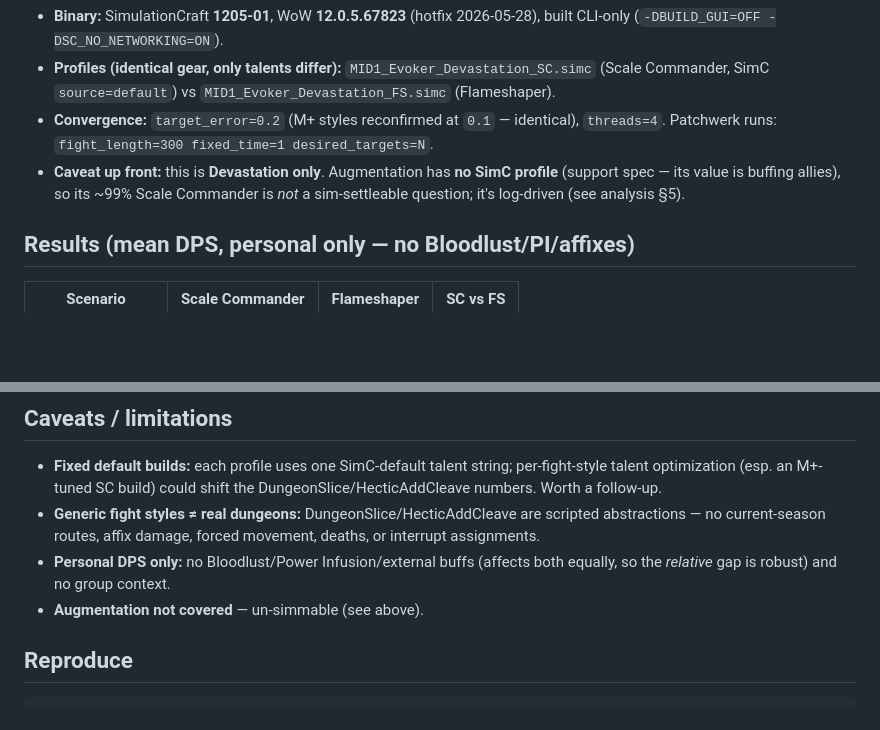
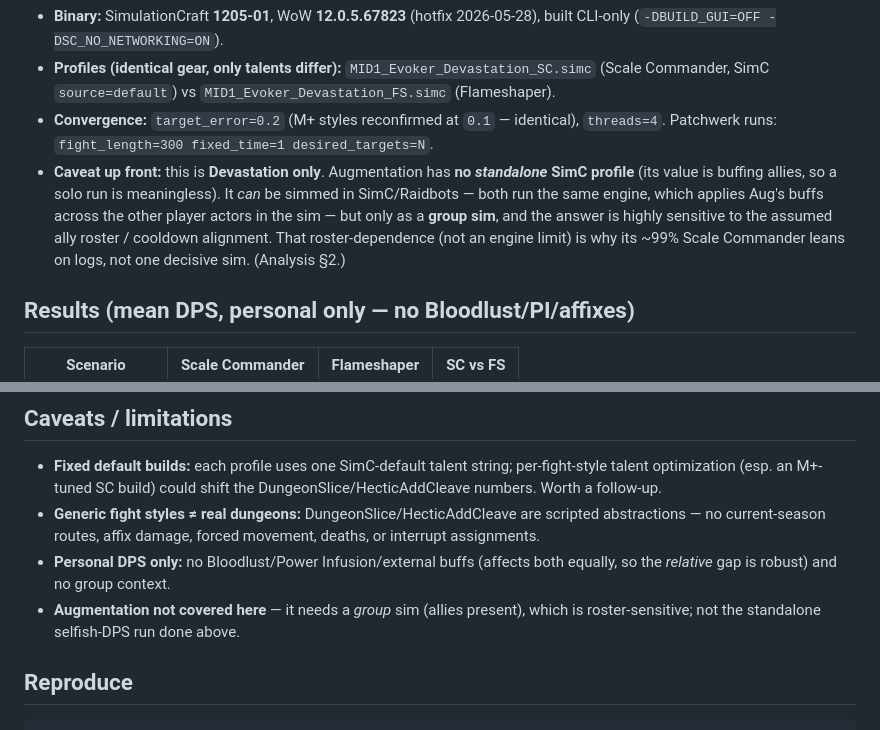
Before and after one commit to pnicer/wcl-reports, a Markdown page: simc-defs/EVOKER_MIDNIGHT_SIM_RESULTS.md, 2 parts joined by grey strips. GitHub-like rendering; blank space fills up the shorter version.

````diff
--- a/simc-defs/EVOKER_MIDNIGHT_SIM_RESULTS.md
+++ b/simc-defs/EVOKER_MIDNIGHT_SIM_RESULTS.md
@@ -10,9 +10,13 @@ profiles head-to-head to separate **real tuning** from **meta bias**.
   `MID1_Evoker_Devastation_FS.simc` (Flameshaper).
 - **Convergence:** `target_error=0.2` (M+ styles reconfirmed at `0.1` — identical),
   `threads=4`. Patchwerk runs: `fight_length=300 fixed_time=1 desired_targets=N`.
-- **Caveat up front:** this is **Devastation only**. Augmentation has **no SimC
-  profile** (support spec — its value is buffing allies), so its ~99% Scale
-  Commander is *not* a sim-settleable question; it's log-driven (see analysis §5).
+- **Caveat up front:** this is **Devastation only**. Augmentation has **no
+  *standalone* SimC profile** (its value is buffing allies, so a solo run is
+  meaningless). It *can* be simmed in SimC/Raidbots — both run the same engine,
+  which applies Aug's buffs across the other player actors in the sim — but only
+  as a **group sim**, and the answer is highly sensitive to the assumed ally
+  roster / cooldown alignment. That roster-dependence (not an engine limit) is
+  why its ~99% Scale Commander leans on logs, not one decisive sim. (Analysis §2.)
 
 ## Results (mean DPS, personal only — no Bloodlust/PI/affixes)
 
@@ -78,7 +82,8 @@ burst-window tuning + un-simmable pacing/mobility advantages + some meta bias**,
   movement, deaths, or interrupt assignments.
 - **Personal DPS only:** no Bloodlust/Power Infusion/external buffs (affects
   both equally, so the *relative* gap is robust) and no group context.
-- **Augmentation not covered** — un-simmable (see above).
+- **Augmentation not covered here** — it needs a *group* sim (allies present),
+  which is roster-sensitive; not the standalone selfish-DPS run done above.
 
 ## Reproduce
 ```bash
````
Also changed, not shown: simc-defs/EVOKER_MIDNIGHT_ANALYSIS.md (+8 -2 lines).
